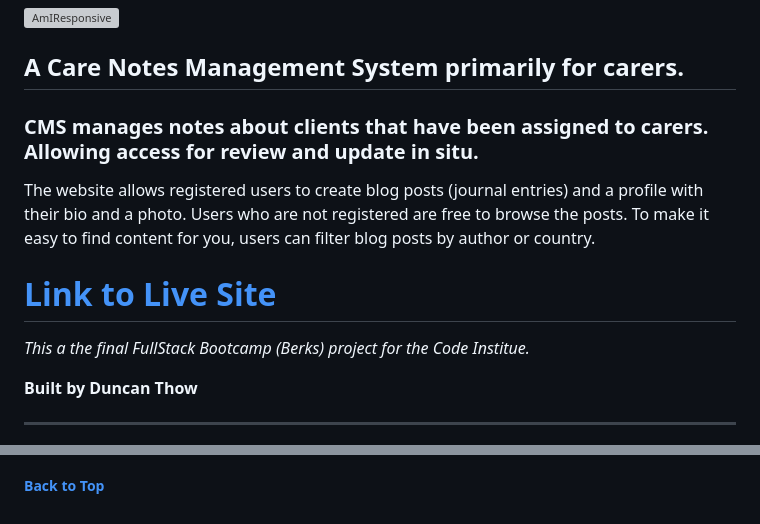
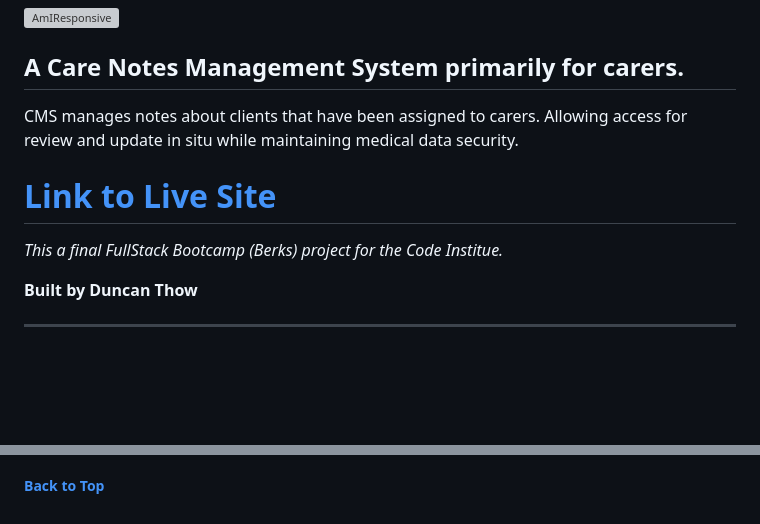
Before and after one commit to CI-Duncan/Project_Final, a Markdown page: README.md, 2 parts joined by grey strips. Rendered like a GitHub page; blank space fills up the shorter version; grey boxes are pictures that could not be loaded.

```diff
--- a/README.md
+++ b/README.md
@@ -4,13 +4,12 @@ A subsection of Complete Care Portal (CCP)
 ![AmIResponsive](static/readme/images/air_cms.png)
 
 ## A Care Notes Management System primarily for carers.
-### CMS manages notes about clients that have been assigned to carers. Allowing access for review and update in situ.
+CMS manages notes about clients that have been assigned to carers. Allowing access for review and update in situ while maintaining medical data security.
 
-The website allows registered users to create blog posts (journal entries) and a profile with their bio and a photo. Users who are not registered are free to browse the posts. To make it easy to find content for you, users can filter blog posts by author or country.
 
 # **[Link to Live Site](https://client-management-system-8d776b4f8b61.herokuapp.com/cms/)**
 
-*This a the final FullStack Bootcamp (Berks) project for the Code Institue.*
+*This a final FullStack Bootcamp (Berks) project for the Code Institue.*
 
 **Built by Duncan Thow**
 
@@ -338,7 +341,7 @@ This is currently missing and requires insertion.
 ##### [ Back to Top ](#table-of-contents)
 
 <!--stackedit_data:
-eyJoaXN0b3J5IjpbLTQ1ODA3MDMyNywxNzc3ODI2MjQwLDg0MT
-I3MjczOCwtMjEzMjYzMzI0MCwtNjMwMTM3OCwzMzE1Mjk1NjZd
-fQ==
+eyJoaXN0b3J5IjpbMTM2MTA2Mjk2NiwxMTIyMzQ4MzQyLC00NT
+gwNzAzMjcsMTc3NzgyNjI0MCw4NDEyNzI3MzgsLTIxMzI2MzMy
+NDAsLTYzMDEzNzgsMzMxNTI5NTY2XX0=
 -->
```
Also changed, not shown: other parts of README.md (+4 -0 lines).
